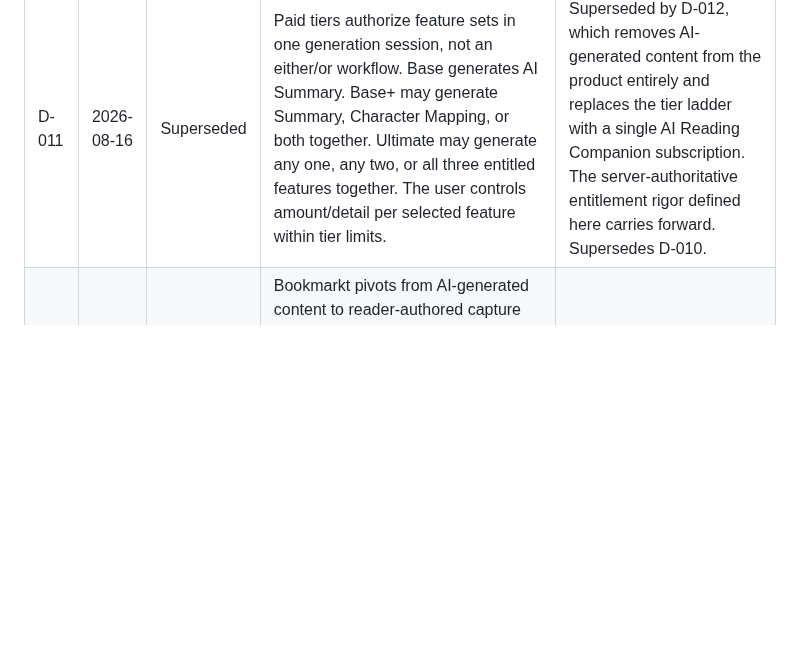
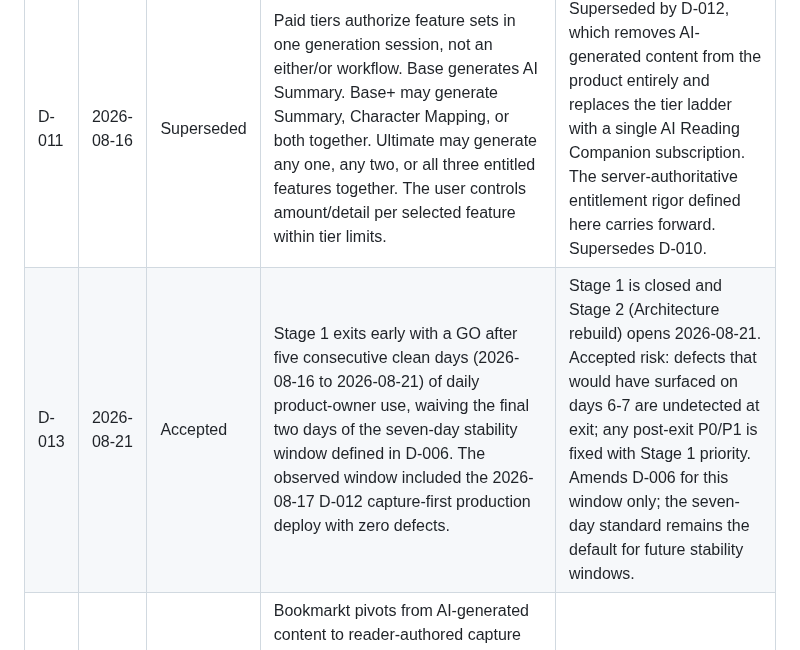
Before and after one commit to aizquier97-hub/Project-Bookmarkt, a Markdown page: docs/DECISION_LOG.md, the part around the change. Drawn GitHub-style; blank space fills up the shorter version.

```diff
--- a/docs/DECISION_LOG.md
+++ b/docs/DECISION_LOG.md
@@ -16,6 +16,7 @@ implementation choices may use separate Architecture Decision Records later.
 | D-009 | 2026-08-16 | Superseded | Bookmarkt v1 limits AI to three paid capabilities: AI text summary, AI character mapping, and AI image generation. The backend must verify the authenticated user's active paid tier, requested feature entitlement, and quota before any provider call. | Superseded by D-010, which preserves these controls and fixes the exact cumulative tier assignments. |
 | D-010 | 2026-08-16 | Superseded | Bookmarkt has three cumulative paid tiers: Base includes AI Summary only; Base+ includes AI Summary and AI Character Mapping; Ultimate includes all Base+ features plus AI Image Generation. When no paid subscription is active, the app displays all three tiers. A verified purchase enters the paid stream; no selection or a canceled/failed/abandoned purchase returns to manual entry. | Superseded by D-011, which preserves the fixed tier ladder and defines simultaneous multi-feature generation. |
 | D-011 | 2026-08-16 | Superseded | Paid tiers authorize feature sets in one generation session, not an either/or workflow. Base generates AI Summary. Base+ may generate Summary, Character Mapping, or both together. Ultimate may generate any one, any two, or all three entitled features together. The user controls amount/detail per selected feature within tier limits. | Superseded by D-012, which removes AI-generated content from the product entirely and replaces the tier ladder with a single AI Reading Companion subscription. The server-authoritative entitlement rigor defined here carries forward. Supersedes D-010. |
+| D-013 | 2026-08-21 | Accepted | Stage 1 exits early with a GO after five consecutive clean days (2026-08-16 to 2026-08-21) of daily product-owner use, waiving the final two days of the seven-day stability window defined in D-006. The observed window included the 2026-08-17 D-012 capture-first production deploy with zero defects. | Stage 1 is closed and Stage 2 (Architecture rebuild) opens 2026-08-21. Accepted risk: defects that would have surfaced on days 6-7 are undetected at exit; any post-exit P0/P1 is fixed with Stage 1 priority. Amends D-006 for this window only; the seven-day standard remains the default for future stability windows. |
 | D-012 | 2026-08-17 | Accepted | Bookmarkt pivots from AI-generated content to reader-authored capture plus one paid AI Reading Companion. All reading records - summaries, notes, and character maps - are authored manually by the reader, typed or by voice. AI Summary, AI Character Mapping, and AI Image Generation are removed from the product; the image-generation backend stays dormant behind a server-side disabled flag. The Base/Base+/Ultimate ladder collapses to a single subscription: a companion that operates exclusively on the reader's own entries - Socratic dialogue, cue cards, "Previously on..." recaps, character-map quizzes, semantic search, cross-book threads, book-club prep, continuity flags, and a vocabulary bank. The reader's latest entry marks the content boundary. | The mission becomes recall/comprehension support for readers with fragmented attention, measured in books finished. The companion never writes the record and never presents model memory as unlabeled fact, structurally preventing the hallucination and spoiler failures observed in prototype AI generation. Free capture is never paywalled. Roadmap v2.0 redefines the Stage 2-8 work plans. Supersedes D-011. |
 
 ## D-008 scope clarification
```
Also changed, not shown: docs/PRODUCT_ROADMAP.md (+9 -8 lines), docs/gates/STAGE_1_REVIEW.md (+20 -10 lines).
